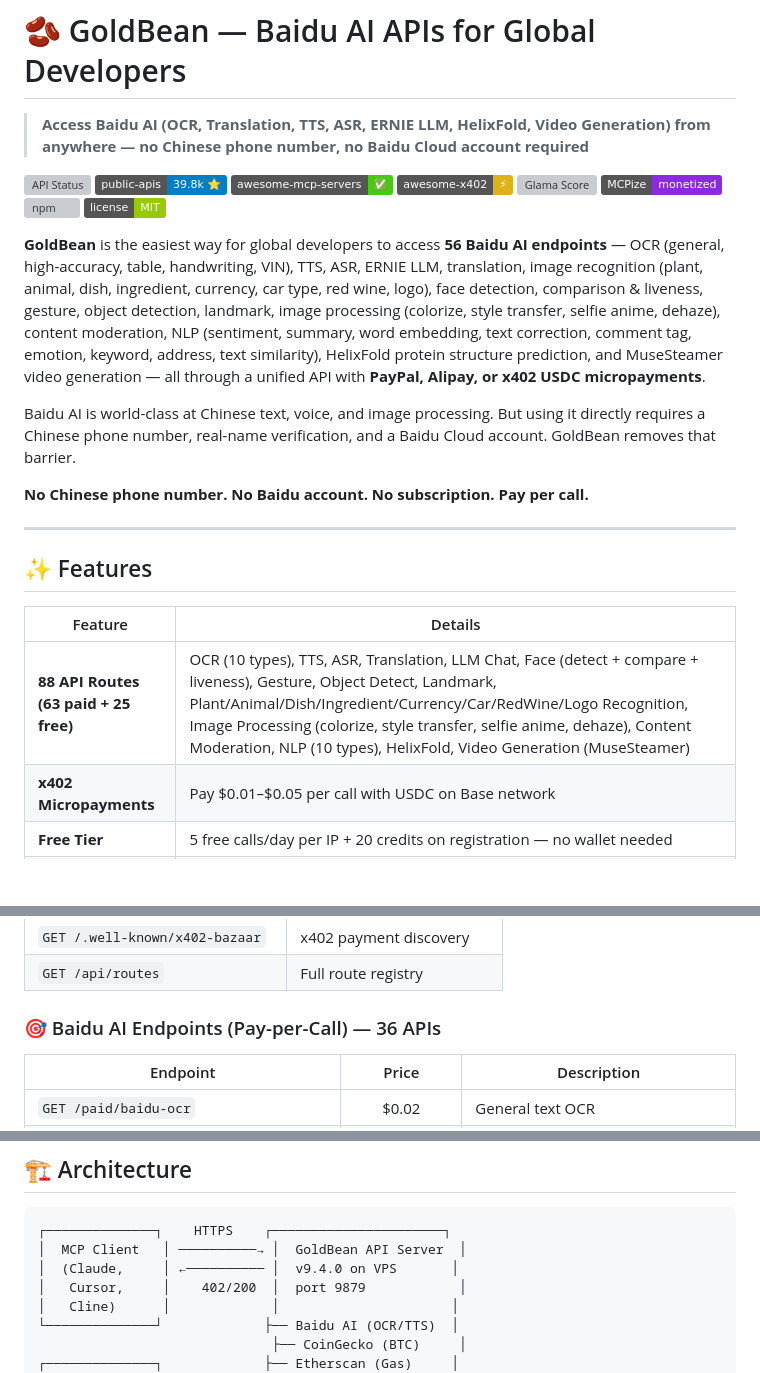
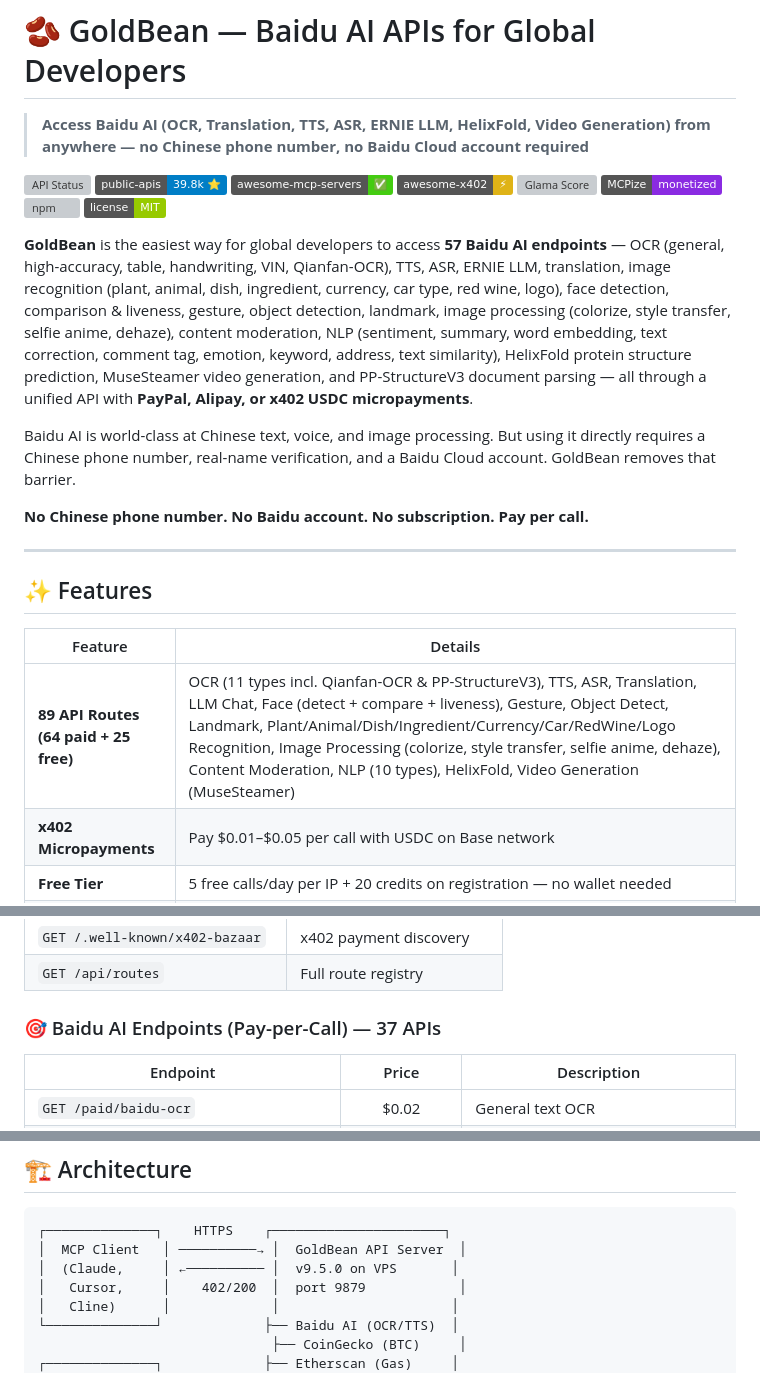
Before and after one commit to wuzenghai616-lang/goldbean, a Markdown page: README.md, 3 parts joined by grey strips. GitHub-like rendering; badges without logos; blank space fills up the shorter version; grey boxes are pictures that could not be loaded.

Commit message:
docs: add Qianfan-OCR + PP-StructureV3 + MuseSteamer-Air-Image to README (v9.5.0)

````diff
--- a/README.md
+++ b/README.md
@@ -11,7 +11,7 @@
 [![npm](https://img.shields.io/npm/v/goldbean-mcp?color=orange)](https://www.npmjs.com/package/goldbean-mcp)
 [![License](https://img.shields.io/badge/license-MIT-green)](LICENSE)
 
-**GoldBean** is the easiest way for global developers to access **56 Baidu AI endpoints** — OCR (general, high-accuracy, table, handwriting, VIN), TTS, ASR, ERNIE LLM, translation, image recognition (plant, animal, dish, ingredient, currency, car type, red wine, logo), face detection, comparison & liveness, gesture, object detection, landmark, image processing (colorize, style transfer, selfie anime, dehaze), content moderation, NLP (sentiment, summary, word embedding, text correction, comment tag, emotion, keyword, address, text similarity), HelixFold protein structure prediction, and MuseSteamer video generation — all through a unified API with **PayPal, Alipay, or x402 USDC micropayments**.
+**GoldBean** is the easiest way for global developers to access **57 Baidu AI endpoints** — OCR (general, high-accuracy, table, handwriting, VIN, Qianfan-OCR), TTS, ASR, ERNIE LLM, translation, image recognition (plant, animal, dish, ingredient, currency, car type, red wine, logo), face detection, comparison & liveness, gesture, object detection, landmark, image processing (colorize, style transfer, selfie anime, dehaze), content moderation, NLP (sentiment, summary, word embedding, text correction, comment tag, emotion, keyword, address, text similarity), HelixFold protein structure prediction, MuseSteamer video generation, and PP-StructureV3 document parsing — all through a unified API with **PayPal, Alipay, or x402 USDC micropayments**.
 
 Baidu AI is world-class at Chinese text, voice, and image processing. But using it directly requires a Chinese phone number, real-name verification, and a Baidu Cloud account. GoldBean removes that barrier.
 
@@ -23,7 +23,7 @@ Baidu AI is world-class at Chinese text, voice, and image processing. But using
 
 | Feature | Details |
 |---------|---------|
-| **88 API Routes (63 paid + 25 free)** | OCR (10 types), TTS, ASR, Translation, LLM Chat, Face (detect + compare + liveness), Gesture, Object Detect, Landmark, Plant/Animal/Dish/Ingredient/Currency/Car/RedWine/Logo Recognition, Image Processing (colorize, style transfer, selfie anime, dehaze), Content Moderation, NLP (10 types), HelixFold, Video Generation (MuseSteamer) |
+| **89 API Routes (64 paid + 25 free)** | OCR (11 types incl. Qianfan-OCR & PP-StructureV3), TTS, ASR, Translation, LLM Chat, Face (detect + compare + liveness), Gesture, Object Detect, Landmark, Plant/Animal/Dish/Ingredient/Currency/Car/RedWine/Logo Recognition, Image Processing (colorize, style transfer, selfie anime, dehaze), Content Moderation, NLP (10 types), HelixFold, Video Generation (MuseSteamer) |
 | **x402 Micropayments** | Pay $0.01–$0.05 per call with USDC on Base network |
 | **Free Tier** | 5 free calls/day per IP + 20 credits on registration — no wallet needed |
 | **PayPal & Alipay** | Also supported for prepaid credits |
@@ -128,7 +128,7 @@ node nodejs-x402-example.js
 | `GET /.well-known/x402-bazaar` | x402 payment discovery |
 | `GET /api/routes` | Full route registry |
 
-### 🎯 Baidu AI Endpoints (Pay-per-Call) — 36 APIs
+### 🎯 Baidu AI Endpoints (Pay-per-Call) — 37 APIs
 
 | Endpoint | Price | Description |
 |----------|:-----:|-------------|
@@ -223,7 +224,7 @@ Powered by the [x402 protocol](https://x402.org) — decentralized micropayments
 ```
 ┌──────────────┐    HTTPS    ┌──────────────────────┐
 │  MCP Client   │ ──────────→ │  GoldBean API Server  │
-│  (Claude,     │ ←────────── │  v9.4.0 on VPS       │
+│  (Claude,     │ ←────────── │  v9.5.0 on VPS       │
 │   Cursor,     │    402/200  │  port 9879            │
 │   Cline)      │             │                      │
 └──────────────┘             ├── Baidu AI (OCR/TTS)  │
````
Also changed, not shown: other parts of README.md (+1 -0 lines).
